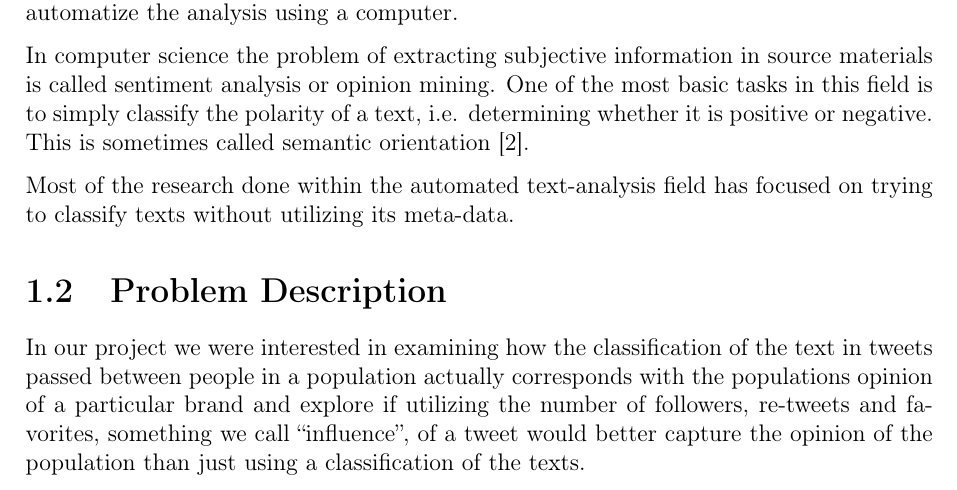
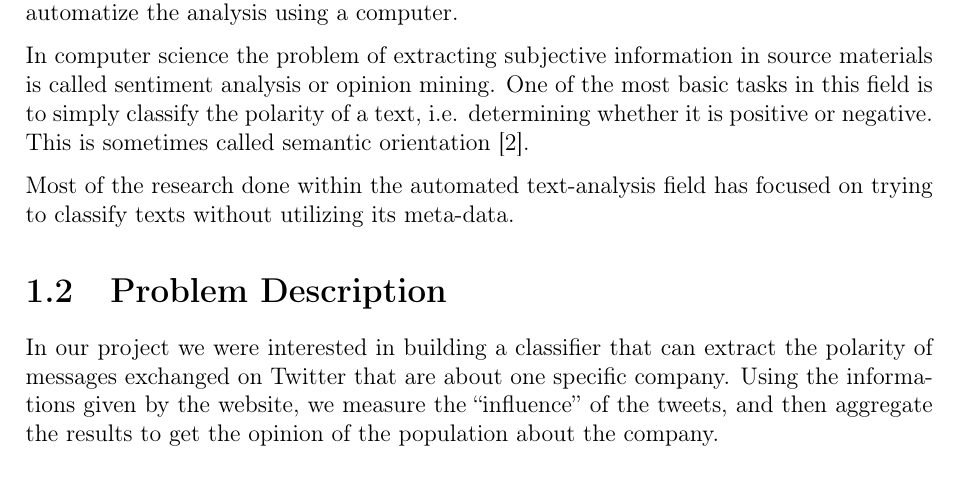
Before and after one commit to tpatel/Online-Reputation-Management, a LaTeX document (report/report.tex): part of page 5 of 15, cut so that both start at the same text. Compiled offline with pdfLaTeX.

Commit message:
Change the problem description to a better fit with what's above

```diff
--- a/report/report.tex
+++ b/report/report.tex
@@ -97,7 +97,7 @@ Most of the research done within the automated text-analysis field has focused o
 
 \section{Problem Description}
 
-In our project we were interested in examining how the classification of the text in tweets passed between people in a population actually corresponds with the populations opinion of a particular brand and explore if utilizing the number of followers, re-tweets and favorites, something we call ``influence'', of a tweet would better capture the opinion of the population than just using a classification of the texts.
+In our project we were interested in building a classifier that can extract the polarity of messages exchanged on Twitter that are about one specific company. Using the informations given by the website, we measure the ``influence'' of the tweets, and then aggregate the results to get the opinion of the population about the company.
 
 \chapter{Method}
 
```
